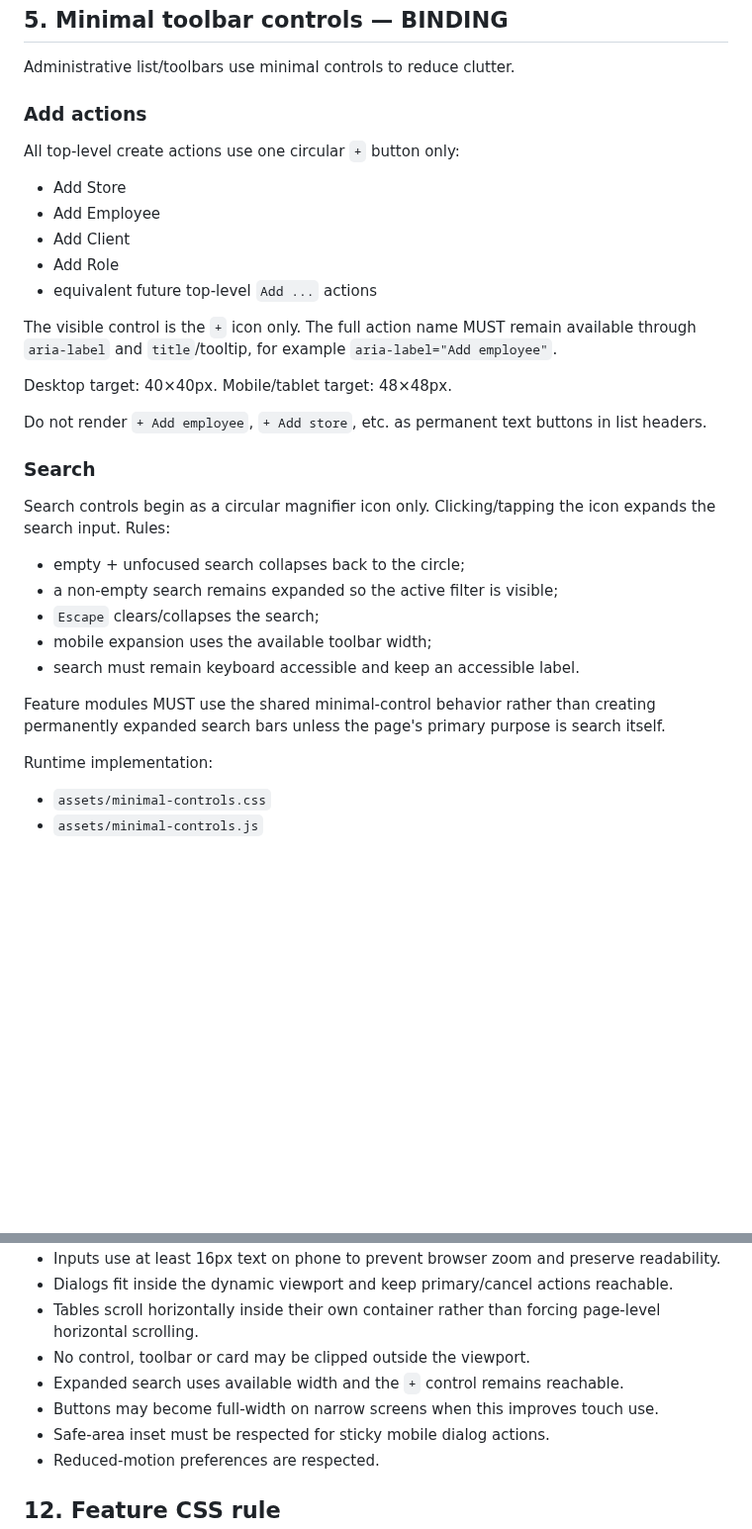
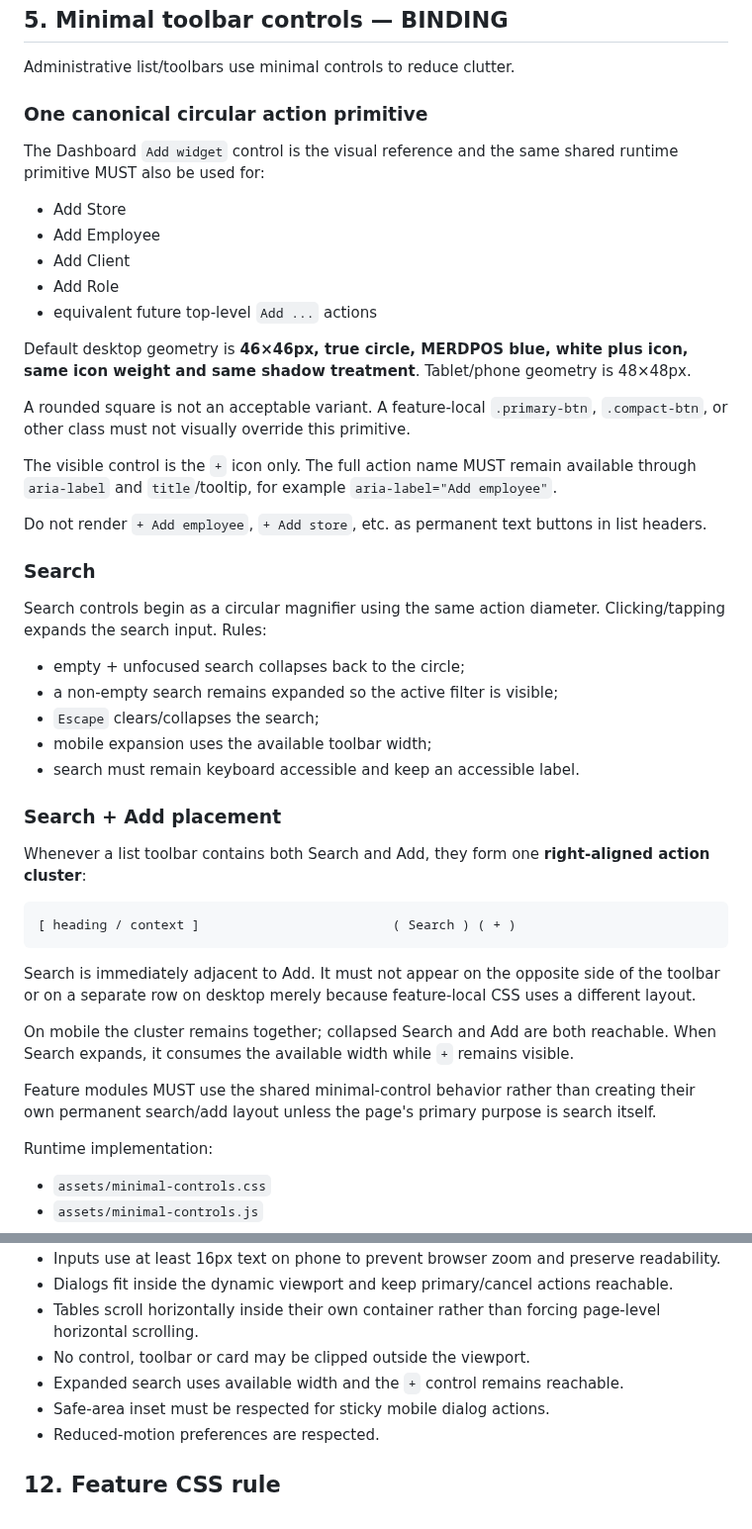
Before and after one commit to leopardinstinct-web/MerdPOSDev, a Markdown page: docs/pos_latest/GUI_STANDARD.md, 2 parts joined by grey strips. Shown at 99% size. Drawn GitHub-style; blank space fills up the shorter version.

````diff
--- a/docs/pos_latest/GUI_STANDARD.md
+++ b/docs/pos_latest/GUI_STANDARD.md
@@ -78,9 +79,9 @@ Rules:
 
 Administrative list/toolbars use minimal controls to reduce clutter.
 
-### Add actions
+### One canonical circular action primitive
 
-All top-level create actions use one circular `+` button only:
+The Dashboard `Add widget` control is the visual reference and the same shared runtime primitive MUST also be used for:
 
 - Add Store
 - Add Employee
@@ -88,15 +89,17 @@ All top-level create actions use one circular `+` button only:
 - Add Role
 - equivalent future top-level `Add ...` actions
 
+Default desktop geometry is **46×46px, true circle, MERDPOS blue, white plus icon, same icon weight and same shadow treatment**. Tablet/phone geometry is 48×48px.
+
+A rounded square is not an acceptable variant. A feature-local `.primary-btn`, `.compact-btn`, or other class must not visually override this primitive.
+
 The visible control is the `+` icon only. The full action name MUST remain available through `aria-label` and `title`/tooltip, for example `aria-label="Add employee"`.
-
-Desktop target: 40×40px. Mobile/tablet target: 48×48px.
 
 Do not render `+ Add employee`, `+ Add store`, etc. as permanent text buttons in list headers.
 
 ### Search
 
-Search controls begin as a circular magnifier icon only. Clicking/tapping the icon expands the search input. Rules:
+Search controls begin as a circular magnifier using the same action diameter. Clicking/tapping expands the search input. Rules:
 
 - empty + unfocused search collapses back to the circle;
 - a non-empty search remains expanded so the active filter is visible;
@@ -104,7 +107,19 @@ Search controls begin as a circular magnifier icon only. Clicking/tapping the ic
 - mobile expansion uses the available toolbar width;
 - search must remain keyboard accessible and keep an accessible label.
 
-Feature modules MUST use the shared minimal-control behavior rather than creating permanently expanded search bars unless the page's primary purpose is search itself.
+### Search + Add placement
+
+Whenever a list toolbar contains both Search and Add, they form one **right-aligned action cluster**:
+
+```text
+[ heading / context ]                         ( Search ) ( + )
+```
+
+Search is immediately adjacent to Add. It must not appear on the opposite side of the toolbar or on a separate row on desktop merely because feature-local CSS uses a different layout.
+
+On mobile the cluster remains together; collapsed Search and Add are both reachable. When Search expands, it consumes the available width while `+` remains visible.
+
+Feature modules MUST use the shared minimal-control behavior rather than creating their own permanent search/add layout unless the page's primary purpose is search itself.
 
 Runtime implementation:
 
@@ -186,7 +201,6 @@ Every beta feature is mobile-ready at implementation time, not as a later cleanu
 - Tables scroll horizontally inside their own container rather than forcing page-level horizontal scrolling.
 - No control, toolbar or card may be clipped outside the viewport.
 - Expanded search uses available width and the `+` control remains reachable.
-- Buttons may become full-width on narrow screens when this improves touch use.
 - Safe-area inset must be respected for sticky mobile dialog actions.
 - Reduced-motion preferences are respected.
 
````
Also changed, not shown: other parts of docs/pos_latest/GUI_STANDARD.md (+27 -8 lines).
